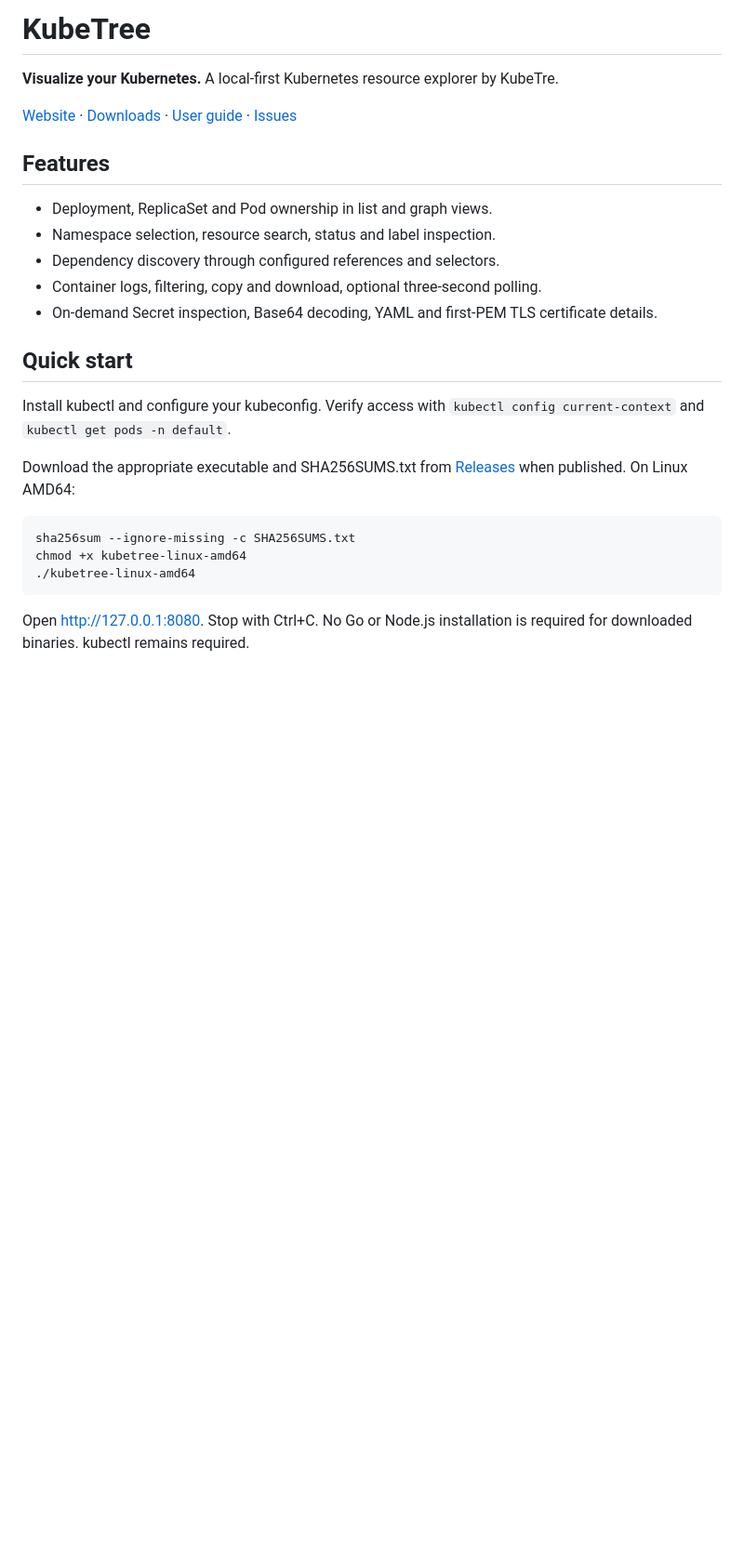
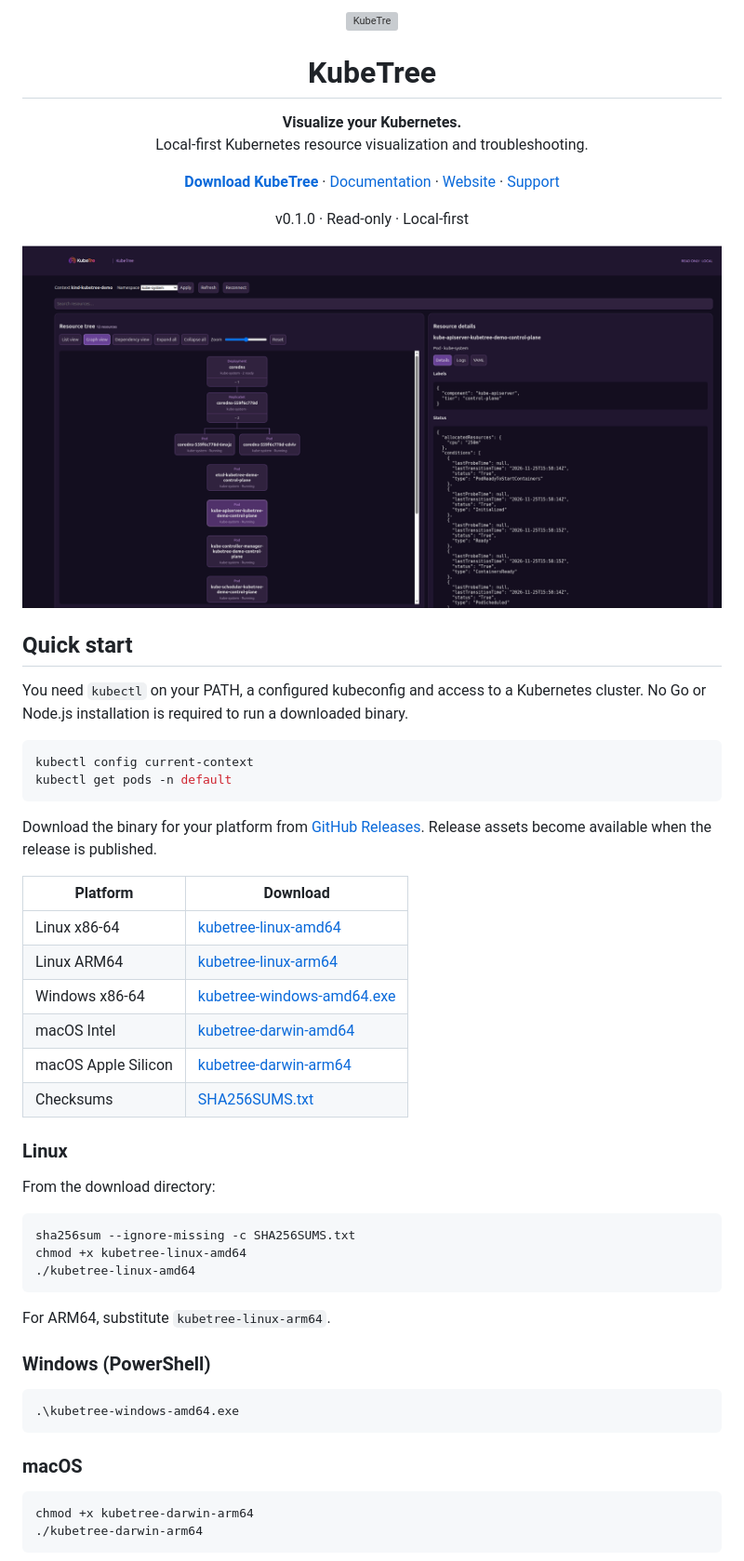
Before and after one commit to kubetre/kubetree, a Markdown page: README.md, the part around one of its changes. Shown at 93% size. Drawn GitHub-style; pictures changed too: docs/images/graph-view.png (added); blank space fills up the shorter version; grey boxes are pictures that could not be loaded.

````diff
--- a/README.md
+++ b/README.md
@@ -1,22 +1,34 @@
-# KubeTree
+<p align="center"><img src="frontend/src/kubetre-logo.png" alt="KubeTre" width="200"></p>
+<h1 align="center">KubeTree</h1>
+<p align="center"><strong>Visualize your Kubernetes.</strong><br>Local-first Kubernetes resource visualization and troubleshooting.</p>
+<p align="center"><a href="https://github.com/kubetre/kubetree/releases"><strong>Download KubeTree</strong></a> · <a href="docs/user-guide.md">Documentation</a> · <a href="https://kubetre.com">Website</a> · <a href="https://github.com/kubetre/kubetree/issues">Support</a></p>
+<p align="center">v0.1.0 · Read-only · Local-first</p>
 
-**Visualize your Kubernetes.** A local-first Kubernetes resource explorer by KubeTre.
-
-[Website](https://kubetre.com) · [Downloads](https://github.com/kubetre/kubetree/releases) · [User guide](docs/user-guide.md) · [Issues](https://github.com/kubetre/kubetree/issues)
-
-## Features
-
-- Deployment, ReplicaSet and Pod ownership in list and graph views.
-- Namespace selection, resource search, status and label inspection.
-- Dependency discovery through configured references and selectors.
-- Container logs, filtering, copy and download, optional three-second polling.
-- On-demand Secret inspection, Base64 decoding, YAML and first-PEM TLS certificate details.
+![KubeTree graph view showing CoreDNS ownership hierarchy](docs/images/graph-view.png)
 
 ## Quick start
 
-Install kubectl and configure your kubeconfig. Verify access with `kubectl config current-context` and `kubectl get pods -n default`.
+You need `kubectl` on your PATH, a configured kubeconfig and access to a Kubernetes cluster. No Go or Node.js installation is required to run a downloaded binary.
 
-Download the appropriate executable and SHA256SUMS.txt from [Releases](https://github.com/kubetre/kubetree/releases) when published. On Linux AMD64:
+```sh
+kubectl config current-context
+kubectl get pods -n default
+```
+
+Download the binary for your platform from [GitHub Releases](https://github.com/kubetre/kubetree/releases). Release assets become available when the release is published.
+
+| Platform | Download |
+| --- | --- |
+| Linux x86-64 | [kubetree-linux-amd64](https://github.com/kubetre/kubetree/releases/download/v0.1.0/kubetree-linux-amd64) |
+| Linux ARM64 | [kubetree-linux-arm64](https://github.com/kubetre/kubetree/releases/download/v0.1.0/kubetree-linux-arm64) |
+| Windows x86-64 | [kubetree-windows-amd64.exe](https://github.com/kubetre/kubetree/releases/download/v0.1.0/kubetree-windows-amd64.exe) |
+| macOS Intel | [kubetree-darwin-amd64](https://github.com/kubetre/kubetree/releases/download/v0.1.0/kubetree-darwin-amd64) |
+| macOS Apple Silicon | [kubetree-darwin-arm64](https://github.com/kubetre/kubetree/releases/download/v0.1.0/kubetree-darwin-arm64) |
+| Checksums | [SHA256SUMS.txt](https://github.com/kubetre/kubetree/releases/download/v0.1.0/SHA256SUMS.txt) |
+
+### Linux
+
+From the download directory:
 
 ```sh
 sha256sum --ignore-missing -c SHA256SUMS.txt
@@ -24,4 +36,18 @@ chmod +x kubetree-linux-amd64
 ./kubetree-linux-amd64
 ```
 
-Open http://127.0.0.1:8080. Stop with Ctrl+C. No Go or Node.js installation is required for downloaded binaries. kubectl remains required.
+For ARM64, substitute `kubetree-linux-arm64`.
+
+### Windows (PowerShell)
+
+```powershell
+.\kubetree-windows-amd64.exe
+```
+
+### macOS
+
+```sh
+chmod +x kubetree-darwin-arm64
+./kubetree-darwin-arm64
+```
+
````
Also changed, not shown: other parts of README.md (+42 -5 lines), docs/images/container-logs.png (added), docs/images/dependency-view.png (added), docs/images/list-view.png (added).
